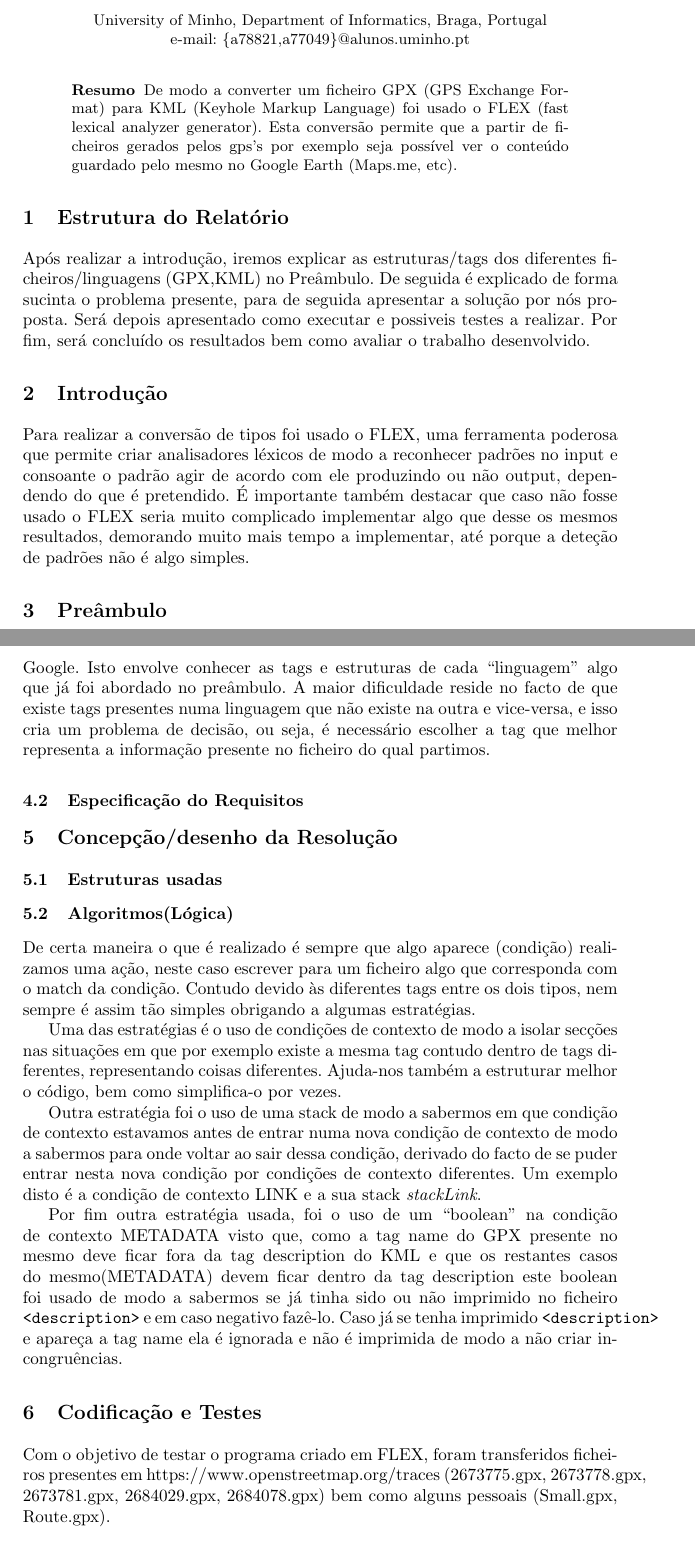
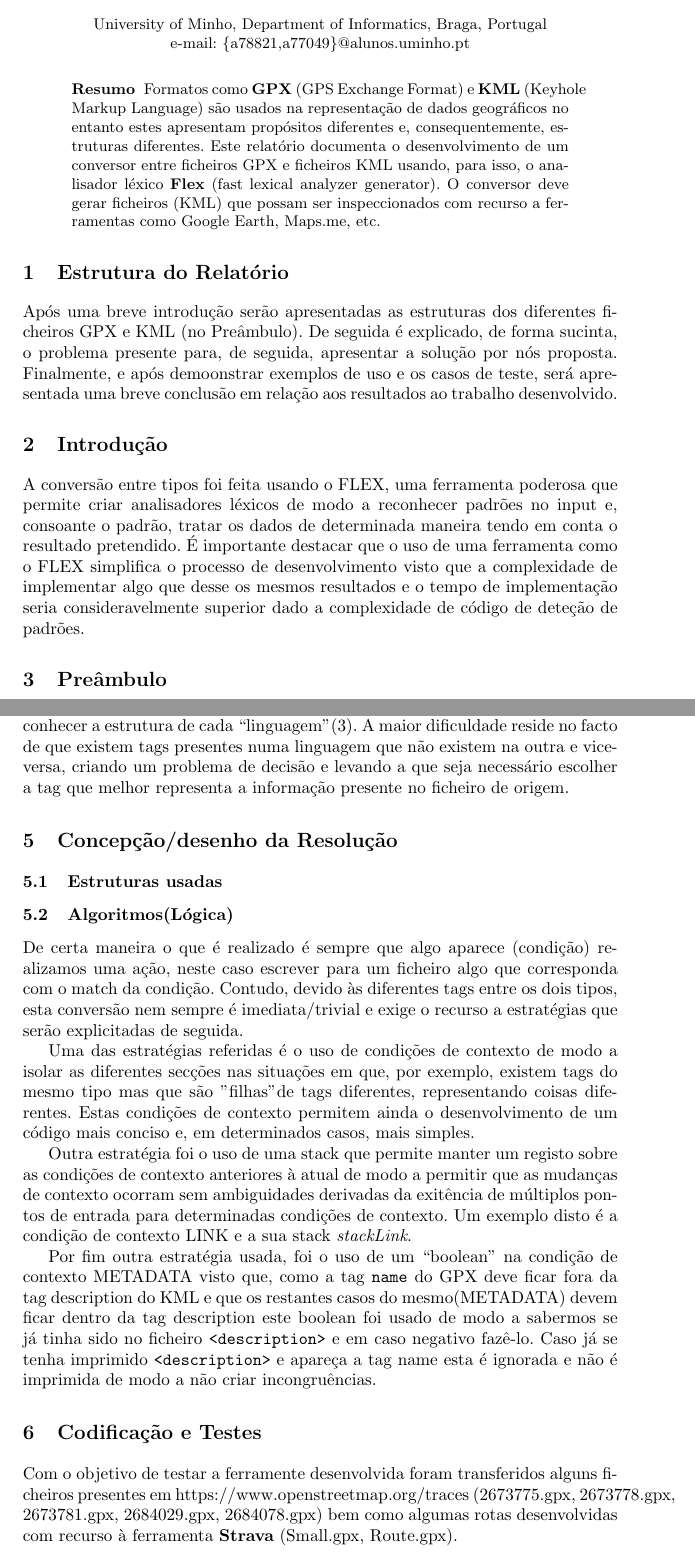
Before and after one commit to MQuaresma/GpxToKml, a LaTeX paper (tex/report.tex): two parts of pages 1 and 3 of 4, joined at a grey line, cut so that both start at the same text. Compiled offline with pdfLaTeX.

Commit message:
Report fixing

```diff
--- a/tex/report.tex
+++ b/tex/report.tex
@@ -21,13 +21,13 @@ e-mail: \{a78821,a77049\}@alunos.uminho.pt
 \justify
 
 \begin{abstract}
-De modo a converter um ficheiro GPX (GPS Exchange Format) para KML (Keyhole Markup Language) foi usado o FLEX (fast lexical analyzer generator). Esta conversão permite que a partir de ficheiros gerados pelos gps's por exemplo seja possível ver o conteúdo guardado pelo mesmo no Google Earth (Maps.me, etc).
+    Formatos como \textbf{GPX} (GPS Exchange Format) e \textbf{KML} (Keyhole Markup Language) são usados na representação de dados geográficos no entanto estes apresentam propósitos diferentes e, consequentemente, estruturas diferentes. Este relatório documenta o desenvolvimento de um conversor entre ficheiros GPX e ficheiros KML usando, para isso, o analisador léxico \textbf{Flex} (fast lexical analyzer generator). O conversor deve gerar ficheiros (KML) que possam ser inspeccionados com recurso a ferramentas como Google Earth, Maps.me, etc.
 \end{abstract}
 
 \section{Estrutura do Relatório}
-Após realizar a introdução, iremos explicar as estruturas/tags dos diferentes ficheiros/linguagens (GPX,KML) no Preâmbulo. De seguida é explicado de forma sucinta o problema presente, para de seguida apresentar a solução por nós proposta. Será depois apresentado como executar e possiveis testes a realizar. Por fim, será concluído os resultados bem como avaliar o trabalho desenvolvido.
+Após uma breve introdução serão apresentadas as estruturas dos diferentes ficheiros GPX e KML (no Preâmbulo). De seguida é explicado, de forma sucinta, o problema presente para, de seguida, apresentar a solução por nós proposta. Finalmente, e após demoonstrar exemplos de uso e os casos de teste, será apresentada uma breve conclusão em relação aos resultados ao trabalho desenvolvido.
 
 \section{Introdução}
-Para realizar a conversão de tipos foi usado o FLEX, uma ferramenta poderosa que permite criar analisadores léxicos de modo a reconhecer padrões no input e consoante o padrão agir de acordo com ele produzindo ou não output, dependendo do que é pretendido. É importante também destacar que caso não fosse usado o FLEX seria muito complicado implementar algo que desse os mesmos resultados, demorando muito mais tempo a implementar, até porque a deteção de padrões não é algo simples.
+A conversão entre tipos foi feita usando o FLEX, uma ferramenta poderosa que permite criar analisadores léxicos de modo a reconhecer padrões no input e, consoante o padrão, tratar os dados de determinada maneira tendo em conta o resultado pretendido. É importante destacar que o uso  de uma ferramenta como o FLEX simplifica o processo de desenvolvimento visto que a complexidade de implementar algo que desse os mesmos resultados e o tempo de implementação seria consideravelmente superior dado a complexidade de código de deteção de padrões.
 
 \section{Preâmbulo}\label{pb}
@@ -69,23 +69,21 @@ Já em relação à estrutura do KML é de destacar o seguinte:
 \section{Análise e especificação}
 
 \subsection{Descrição informal do problema}
-O problema consiste na conversão de um ficheiro GPX, gerado principalmente por navegadores GPS, para um ficheiro KML, criado e mantido pela gigante Google. Isto envolve conhecer as tags e estruturas de cada ``linguagem'' algo que já foi abordado no preâmbulo. A maior dificuldade reside no facto de que existe tags presentes numa linguagem que não existe na outra e vice-versa, e isso cria um problema de decisão, ou seja, é necessário escolher a tag que melhor representa a informação presente no ficheiro do qual partimos.
-
-\subsection{Especificação do Requisitos}
+O problema consiste na conversão de um ficheiro GPX, gerado por navegadores GPS, para um ficheiro KML, criado e mantido pela gigante Google. Isto envolve conhecer a estrutura de cada ``linguagem''(\ref{pb}). A maior dificuldade reside no facto de que existem tags presentes numa linguagem que não existem na outra e vice-versa, criando um problema de decisão e levando a que seja necessário escolher a tag que melhor representa a informação presente no ficheiro de origem.
 
 \section{Concepção/desenho da Resolução}
 
 \subsection{Estruturas usadas}
 
 \subsection{Algoritmos(Lógica)}
-De certa maneira o que é realizado é sempre que algo aparece (condição) realizamos uma ação, neste caso escrever para um ficheiro algo que corresponda com o match da condição. Contudo devido às diferentes tags entre os dois tipos, nem sempre é assim tão simples obrigando a algumas estratégias.
+De certa maneira o que é realizado é sempre que algo aparece (condição) realizamos uma ação, neste caso escrever para um ficheiro algo que corresponda com o match da condição. Contudo, devido às diferentes tags entre os dois tipos, esta conversão nem sempre é imediata/trivial e exige o recurso a estratégias que serão explicitadas de seguida.
 
-Uma das estratégias é o uso de condições de contexto de modo a isolar secções nas situações em que por exemplo existe a mesma tag contudo dentro de tags diferentes, representando coisas diferentes. Ajuda-nos também a estruturar melhor o código, bem como simplifica-o por vezes.
+Uma das estratégias referidas é o uso de condições de contexto de modo a isolar as diferentes secções nas situações em que, por exemplo, existem tags do mesmo tipo mas que são "filhas" de tags diferentes, representando coisas diferentes. Estas condições de contexto permitem ainda o desenvolvimento de um código mais conciso e, em determinados casos, mais simples.
 
-Outra estratégia foi o uso de uma stack de modo a sabermos em que condição de contexto estavamos antes de entrar numa nova condição de contexto de modo a sabermos para onde voltar ao sair dessa condição, derivado do facto de se puder entrar nesta nova condição por condições de contexto diferentes. Um exemplo disto é a condição de contexto LINK e a sua stack \textit{stackLink}.
+Outra estratégia foi o uso de uma stack que permite manter um registo sobre as condições de contexto anteriores à atual de modo a permitir que as mudanças de contexto ocorram sem ambiguidades derivadas da exitência de múltiplos pontos de entrada para determinadas condições de contexto. Um exemplo disto é a condição de contexto LINK e a sua stack \textit{stackLink}.
 
-Por fim outra estratégia usada, foi o uso de um ``boolean'' na condição de contexto METADATA visto que, como a tag name do GPX presente no mesmo deve ficar fora da tag description do KML e que os restantes casos do mesmo(METADATA) devem ficar dentro da tag description este boolean foi usado de modo a sabermos se já tinha sido ou não imprimido no ficheiro \verb|<description>| e em caso negativo fazê-lo. Caso já se tenha imprimido \verb|<description>| e apareça a tag name ela é ignorada e não é imprimida de modo a não criar incongruências.
+Por fim outra estratégia usada, foi o uso de um ``boolean'' na condição de contexto METADATA visto que, como a tag \texttt{name} do GPX deve ficar fora da tag description do KML e que os restantes casos do mesmo(METADATA) devem ficar dentro da tag description este boolean foi usado de modo a sabermos se já tinha sido no ficheiro \verb|<description>| e em caso negativo fazê-lo. Caso já se tenha imprimido \verb|<description>| e apareça a tag name esta é ignorada e não é imprimida de modo a não criar incongruências.
 
 \section{Codificação e Testes}
-Com o objetivo de testar o programa criado em FLEX, foram transferidos ficheiros presentes em https://www.openstreetmap.org/traces (2673775.gpx, 2673778.gpx, 2673781.gpx, 2684029.gpx, 2684078.gpx) bem como alguns pessoais (Small.gpx, Route.gpx).
+Com o objetivo de testar a ferramente desenvolvida foram transferidos alguns ficheiros presentes em https://www.openstreetmap.org/traces (2673775.gpx, 2673778.gpx, 2673781.gpx, 2684029.gpx, 2684078.gpx) bem como algumas rotas desenvolvidas com recurso à ferramenta \textbf{Strava} (Small.gpx, Route.gpx).
 
```
Also changed, not shown: tex/report.tex (6 more changed lines).
